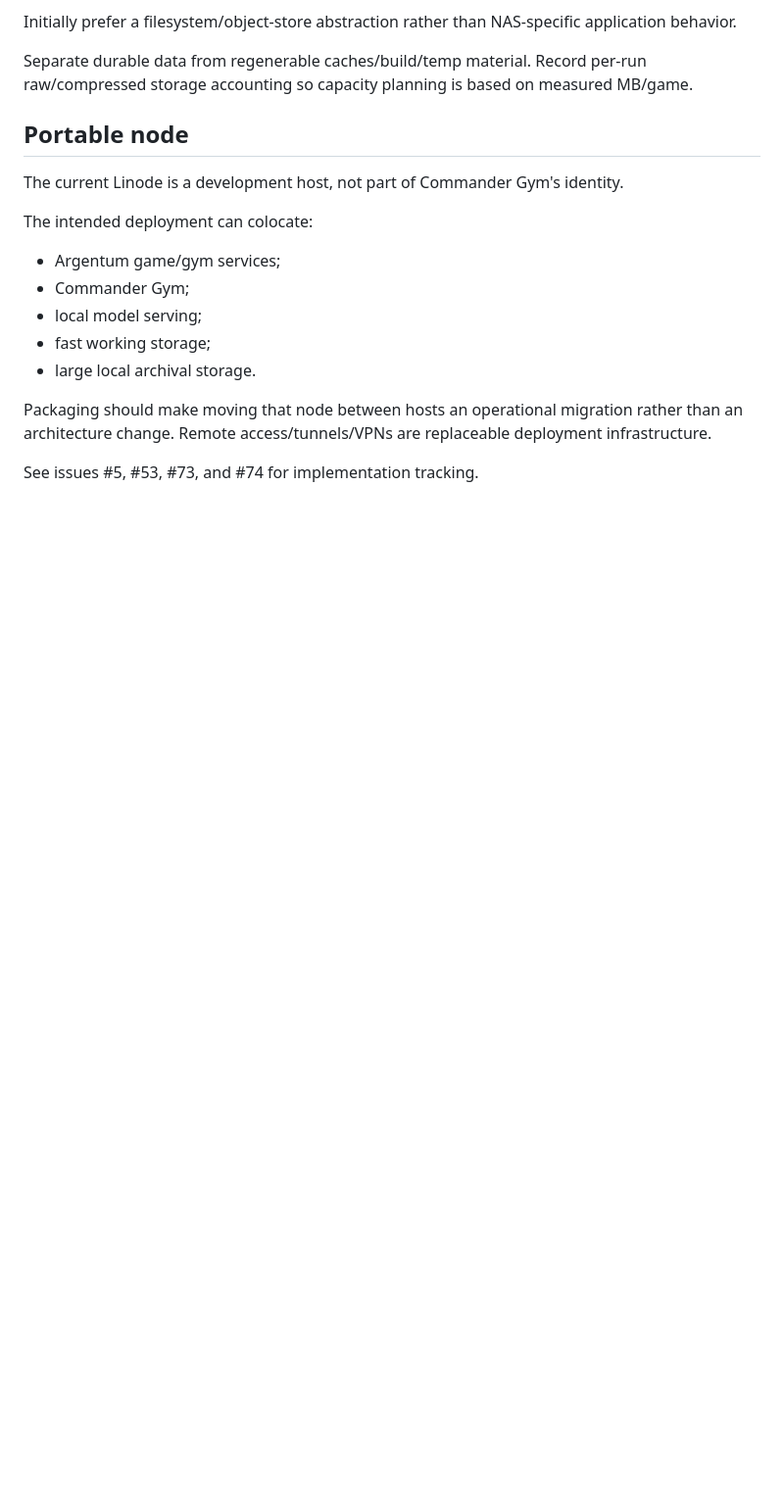
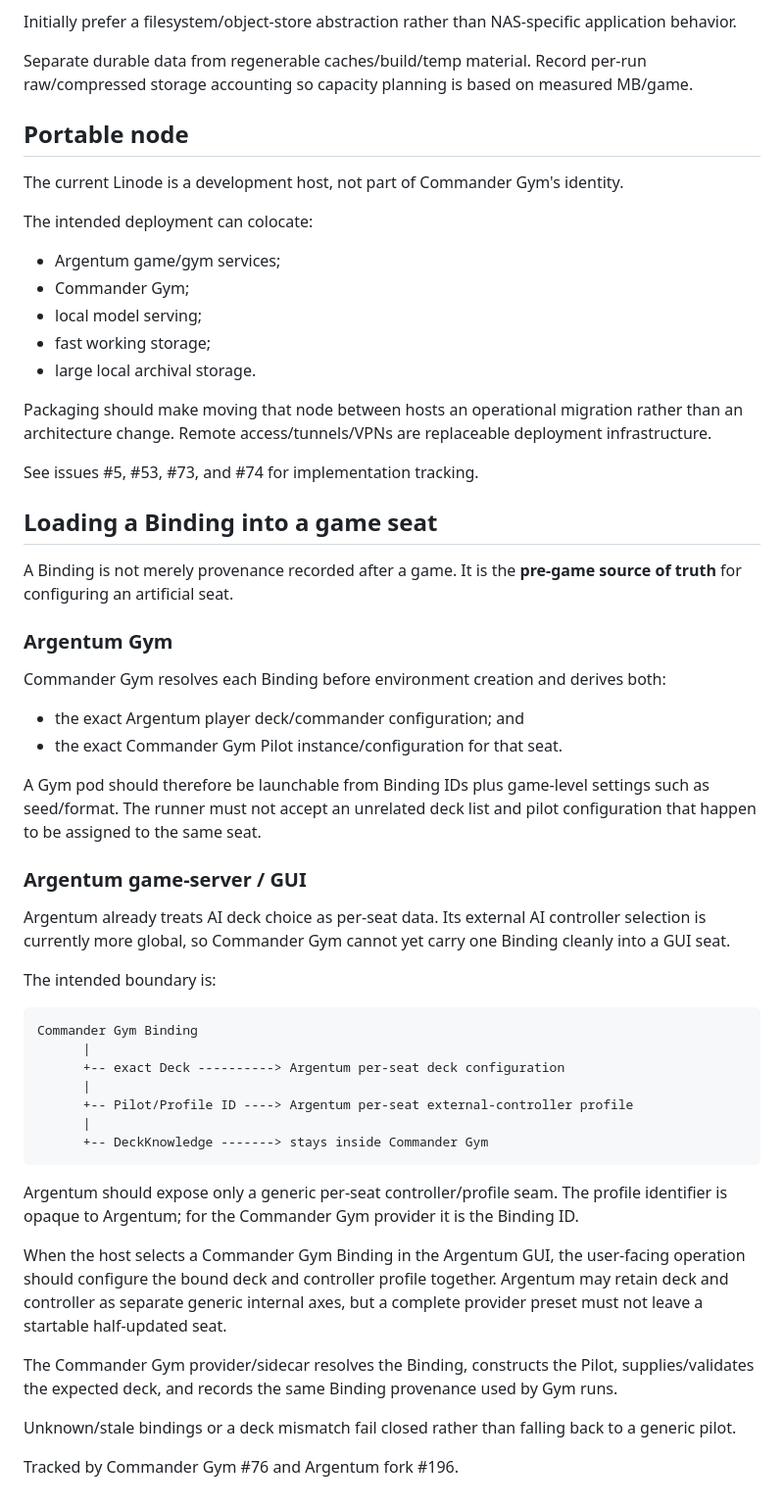
Before and after one commit to Blue42hand/commander-gym, a Markdown page: docs/pilot-learning-data-architecture.md, the part around the change. Shown at 98% size. Drawn GitHub-style; blank space fills up the shorter version.

Commit message:
Document per-seat binding loading across Gym and GUI

````diff
--- a/docs/pilot-learning-data-architecture.md
+++ b/docs/pilot-learning-data-architecture.md
@@ -280,3 +280,43 @@ The intended deployment can colocate:
 Packaging should make moving that node between hosts an operational migration rather than an architecture change. Remote access/tunnels/VPNs are replaceable deployment infrastructure.
 
 See issues #5, #53, #73, and #74 for implementation tracking.
+
+
+## Loading a Binding into a game seat
+
+A Binding is not merely provenance recorded after a game. It is the **pre-game source of truth** for configuring an artificial seat.
+
+### Argentum Gym
+
+Commander Gym resolves each Binding before environment creation and derives both:
+
+- the exact Argentum player deck/commander configuration; and
+- the exact Commander Gym Pilot instance/configuration for that seat.
+
+A Gym pod should therefore be launchable from Binding IDs plus game-level settings such as seed/format. The runner must not accept an unrelated deck list and pilot configuration that happen to be assigned to the same seat.
+
+### Argentum game-server / GUI
+
+Argentum already treats AI deck choice as per-seat data. Its external AI controller selection is currently more global, so Commander Gym cannot yet carry one Binding cleanly into a GUI seat.
+
+The intended boundary is:
+
+```text
+Commander Gym Binding
+      |
+      +-- exact Deck ----------> Argentum per-seat deck configuration
+      |
+      +-- Pilot/Profile ID ----> Argentum per-seat external-controller profile
+      |
+      +-- DeckKnowledge -------> stays inside Commander Gym
+```
+
+Argentum should expose only a generic per-seat controller/profile seam. The profile identifier is opaque to Argentum; for the Commander Gym provider it is the Binding ID.
+
+When the host selects a Commander Gym Binding in the Argentum GUI, the user-facing operation should configure the bound deck and controller profile together. Argentum may retain deck and controller as separate generic internal axes, but a complete provider preset must not leave a startable half-updated seat.
+
+The Commander Gym provider/sidecar resolves the Binding, constructs the Pilot, supplies/validates the expected deck, and records the same Binding provenance used by Gym runs.
+
+Unknown/stale bindings or a deck mismatch fail closed rather than falling back to a generic pilot.
+
+Tracked by Commander Gym #76 and Argentum fork #196.
````
